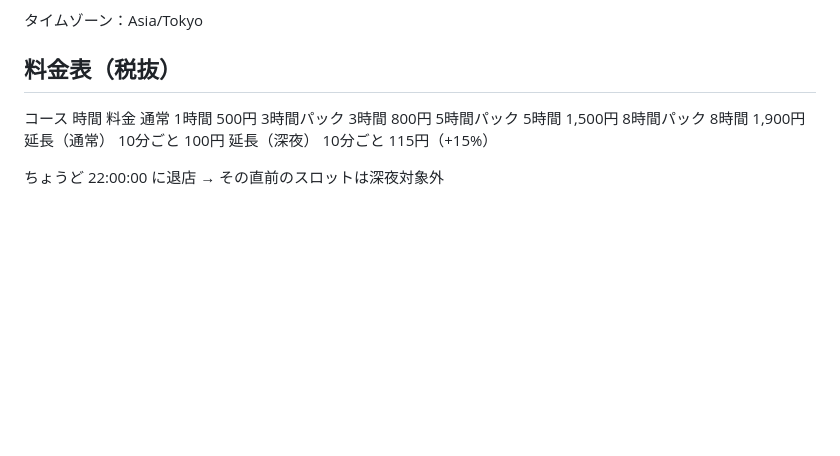
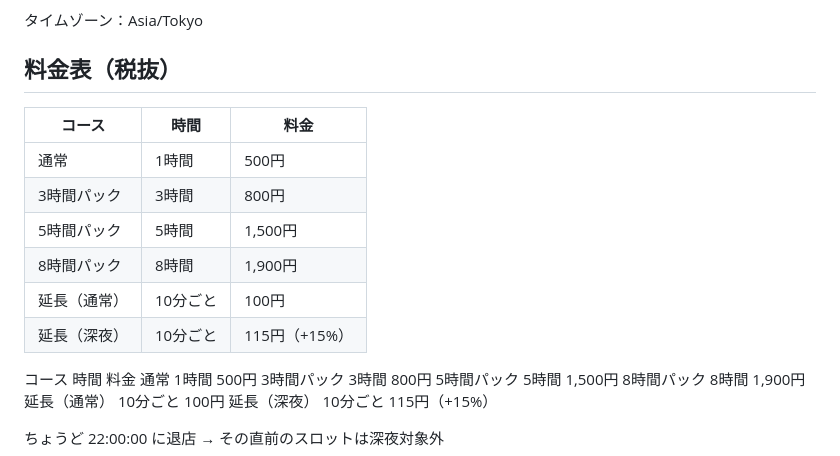
Before and after one commit to SheepEater/c_and_p_test, a Markdown page: README.md, the part around the change. GitHub-like rendering; blank space fills up the shorter version.

```diff
--- a/README.md
+++ b/README.md
@@ -22,6 +22,14 @@
 
 ## 料金表（税抜）
 
+| コース          | 時間      | 料金         |
+| ------------- | --------- | ----------- |
+| 通常           | 1時間     | 500円        |
+| 3時間パック     | 3時間     | 800円        |
+| 5時間パック     | 5時間     | 1,500円      |
+| 8時間パック     | 8時間     | 1,900円      |
+| 延長（通常）    | 10分ごと   | 100円       |
+| 延長（深夜）    | 10分ごと   | 115円（+15%）|
 コース	     時間       料金
 通常	   1時間	  500円
 3時間パック	3時間      800円
```
